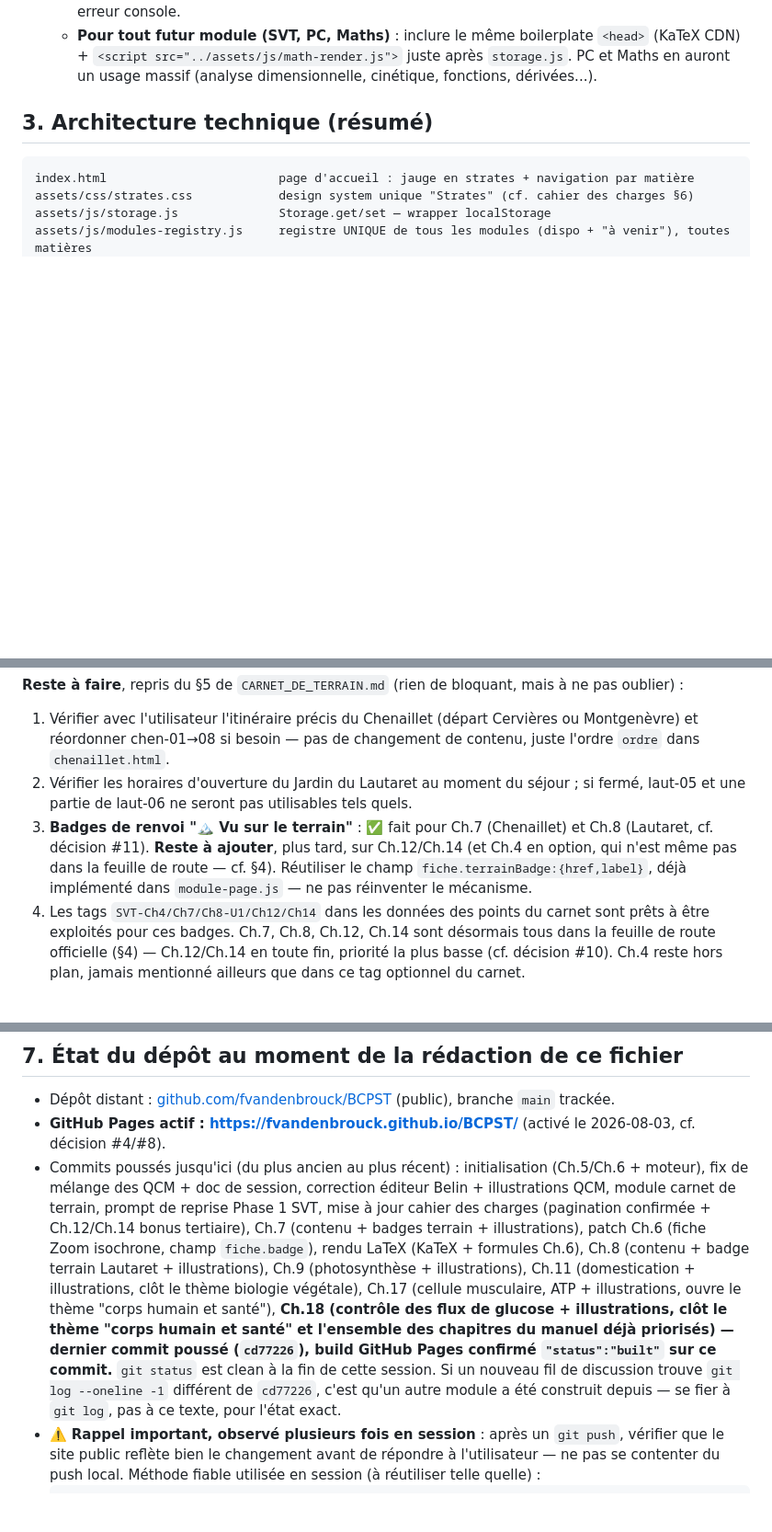
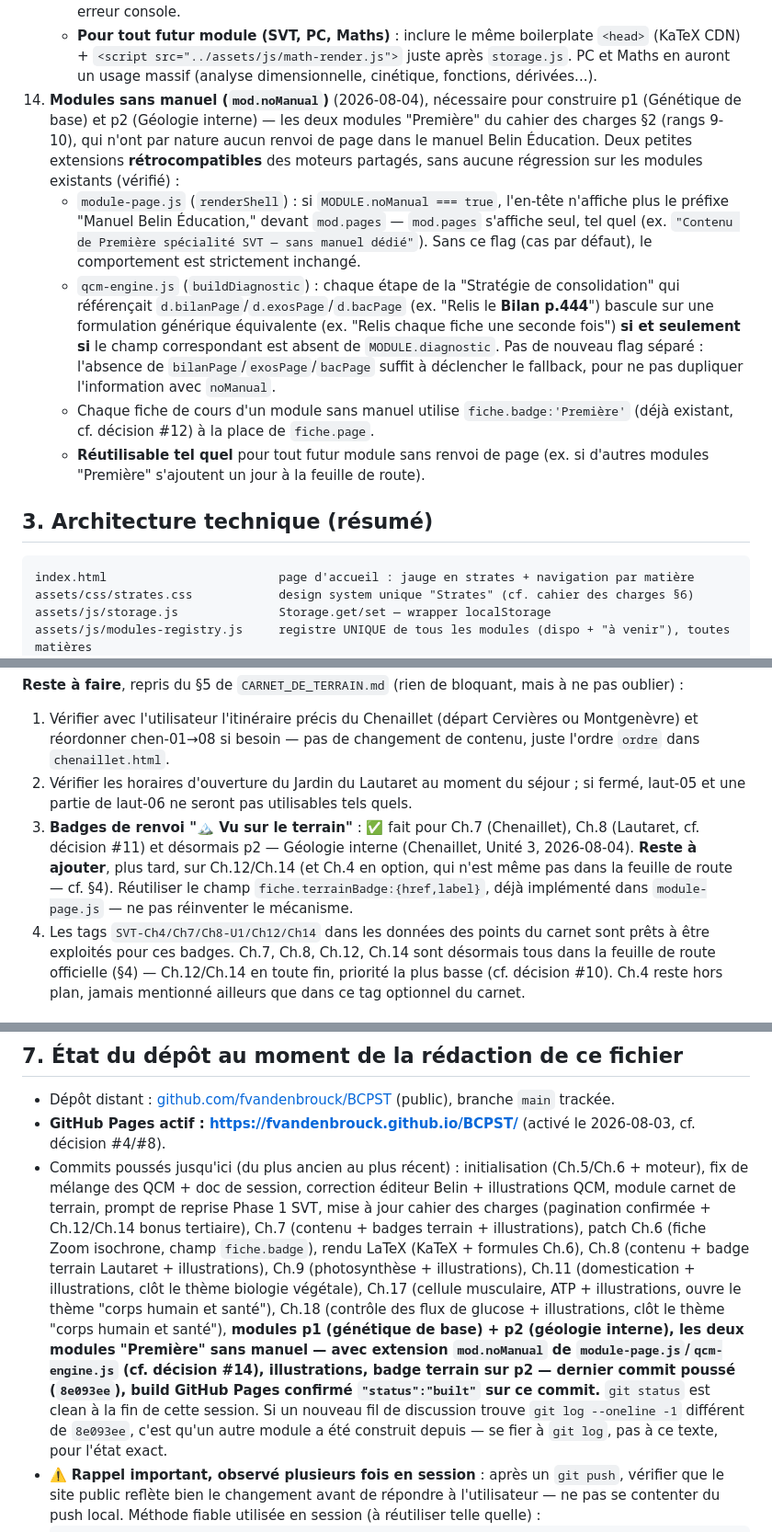
Before and after one commit to fvandenbrouck/BCPST, a Markdown page: SYNTHESE_SESSION.md, 3 parts joined by grey strips. Shown at 92% size. GitHub-like rendering; blank space fills up the shorter version.

````diff
--- a/SYNTHESE_SESSION.md
+++ b/SYNTHESE_SESSION.md
@@ -51,6 +51,11 @@ Le cahier des charges laissait plusieurs points ouverts. Voici comment ils ont
     - Nombres décimaux français dans une formule : utiliser `0{,}700` (pas `0,700` ni `0.700`) pour que la virgule ne soit pas interprétée comme séparateur de liste par KaTeX.
     - **Déjà appliqué à Ch.6** (fiche Zoom, ses flashcards, son QCM, sa branche de carte mentale, `bridge`). Ch.5 et Ch.7 chargent aussi KaTeX pour rester cohérents (aucune formule actuellement, mais prêt si un futur ajout en a besoin) — vérifié : aucune régression, aucune erreur console.
     - **Pour tout futur module (SVT, PC, Maths)** : inclure le même boilerplate `<head>` (KaTeX CDN) + `<script src="../assets/js/math-render.js">` juste après `storage.js`. PC et Maths en auront un usage massif (analyse dimensionnelle, cinétique, fonctions, dérivées...).
+14. **Modules sans manuel (`mod.noManual`)** (2026-08-04), nécessaire pour construire p1 (Génétique de base) et p2 (Géologie interne) — les deux modules "Première" du cahier des charges §2 (rangs 9-10), qui n'ont par nature aucun renvoi de page dans le manuel Belin Éducation. Deux petites extensions **rétrocompatibles** des moteurs partagés, sans aucune régression sur les modules existants (vérifié) :
+    - `module-page.js` (`renderShell`) : si `MODULE.noManual === true`, l'en-tête n'affiche plus le préfixe "Manuel Belin Éducation," devant `mod.pages` — `mod.pages` s'affiche seul, tel quel (ex. `"Contenu de Première spécialité SVT — sans manuel dédié"`). Sans ce flag (cas par défaut), le comportement est strictement inchangé.
+    - `qcm-engine.js` (`buildDiagnostic`) : chaque étape de la "Stratégie de consolidation" qui référençait `d.bilanPage`/`d.exosPage`/`d.bacPage` (ex. "Relis le **Bilan p.444**") bascule sur une formulation générique équivalente (ex. "Relis chaque fiche une seconde fois") **si et seulement si** le champ correspondant est absent de `MODULE.diagnostic`. Pas de nouveau flag séparé : l'absence de `bilanPage`/`exosPage`/`bacPage` suffit à déclencher le fallback, pour ne pas dupliquer l'information avec `noManual`.
+    - Chaque fiche de cours d'un module sans manuel utilise `fiche.badge:'Première'` (déjà existant, cf. décision #12) à la place de `fiche.page`.
+    - **Réutilisable tel quel** pour tout futur module sans renvoi de page (ex. si d'autres modules "Première" s'ajoutent un jour à la feuille de route).
 
 ## 3. Architecture technique (résumé)
 
@@ -113,7 +120,7 @@ L'idée d'"Observations" évoquée en cours de session a été précisée par l'
 **Reste à faire**, repris du §5 de `CARNET_DE_TERRAIN.md` (rien de bloquant, mais à ne pas oublier) :
 1. Vérifier avec l'utilisateur l'itinéraire précis du Chenaillet (départ Cervières ou Montgenèvre) et réordonner chen-01→08 si besoin — pas de changement de contenu, juste l'ordre `ordre` dans `chenaillet.html`.
 2. Vérifier les horaires d'ouverture du Jardin du Lautaret au moment du séjour ; si fermé, laut-05 et une partie de laut-06 ne seront pas utilisables tels quels.
-3. **Badges de renvoi "🏔️ Vu sur le terrain"** : ✅ fait pour Ch.7 (Chenaillet) et Ch.8 (Lautaret, cf. décision #11). **Reste à ajouter**, plus tard, sur Ch.12/Ch.14 (et Ch.4 en option, qui n'est même pas dans la feuille de route — cf. §4). Réutiliser le champ `fiche.terrainBadge:{href,label}`, déjà implémenté dans `module-page.js` — ne pas réinventer le mécanisme.
+3. **Badges de renvoi "🏔️ Vu sur le terrain"** : ✅ fait pour Ch.7 (Chenaillet), Ch.8 (Lautaret, cf. décision #11) et désormais p2 — Géologie interne (Chenaillet, Unité 3, 2026-08-04). **Reste à ajouter**, plus tard, sur Ch.12/Ch.14 (et Ch.4 en option, qui n'est même pas dans la feuille de route — cf. §4). Réutiliser le champ `fiche.terrainBadge:{href,label}`, déjà implémenté dans `module-page.js` — ne pas réinventer le mécanisme.
 4. Les tags `SVT-Ch4/Ch7/Ch8-U1/Ch12/Ch14` dans les données des points du carnet sont prêts à être exploités pour ces badges. Ch.7, Ch.8, Ch.12, Ch.14 sont désormais tous dans la feuille de route officielle (§4) — Ch.12/Ch.14 en toute fin, priorité la plus basse (cf. décision #10). Ch.4 reste hors plan, jamais mentionné ailleurs que dans ce tag optionnel du carnet.
 
 ## 6. Conventions et consignes utiles pour la suite
@@ -132,7 +139,7 @@ L'idée d'"Observations" évoquée en cours de session a été précisée par l'
 
 - Dépôt distant : [github.com/fvandenbrouck/BCPST](https://github.com/fvandenbrouck/BCPST) (public), branche `main` trackée.
 - **GitHub Pages actif : https://fvandenbrouck.github.io/BCPST/** (activé le 2026-08-03, cf. décision #4/#8).
-- Commits poussés jusqu'ici (du plus ancien au plus récent) : initialisation (Ch.5/Ch.6 + moteur), fix de mélange des QCM + doc de session, correction éditeur Belin + illustrations QCM, module carnet de terrain, prompt de reprise Phase 1 SVT, mise à jour cahier des charges (pagination confirmée + Ch.12/Ch.14 bonus tertiaire), Ch.7 (contenu + badges terrain + illustrations), patch Ch.6 (fiche Zoom isochrone, champ `fiche.badge`), rendu LaTeX (KaTeX + formules Ch.6), Ch.8 (contenu + badge terrain Lautaret + illustrations), Ch.9 (photosynthèse + illustrations), Ch.11 (domestication + illustrations, clôt le thème biologie végétale), Ch.17 (cellule musculaire, ATP + illustrations, ouvre le thème "corps humain et santé"), **Ch.18 (contrôle des flux de glucose + illustrations, clôt le thème "corps humain et santé" et l'ensemble des chapitres du manuel déjà priorisés) — dernier commit poussé (`cd77226`), build GitHub Pages confirmé `"status":"built"` sur ce commit.** `git status` est clean à la fin de cette session. Si un nouveau fil de discussion trouve `git log --oneline -1` différent de `cd77226`, c'est qu'un autre module a été construit depuis — se fier à `git log`, pas à ce texte, pour l'état exact.
+- Commits poussés jusqu'ici (du plus ancien au plus récent) : initialisation (Ch.5/Ch.6 + moteur), fix de mélange des QCM + doc de session, correction éditeur Belin + illustrations QCM, module carnet de terrain, prompt de reprise Phase 1 SVT, mise à jour cahier des charges (pagination confirmée + Ch.12/Ch.14 bonus tertiaire), Ch.7 (contenu + badges terrain + illustrations), patch Ch.6 (fiche Zoom isochrone, champ `fiche.badge`), rendu LaTeX (KaTeX + formules Ch.6), Ch.8 (contenu + badge terrain Lautaret + illustrations), Ch.9 (photosynthèse + illustrations), Ch.11 (domestication + illustrations, clôt le thème biologie végétale), Ch.17 (cellule musculaire, ATP + illustrations, ouvre le thème "corps humain et santé"), Ch.18 (contrôle des flux de glucose + illustrations, clôt le thème "corps humain et santé"), **modules p1 (génétique de base) + p2 (géologie interne), les deux modules "Première" sans manuel — avec extension `mod.noManual` de `module-page.js`/`qcm-engine.js` (cf. décision #14), illustrations, badge terrain sur p2 — dernier commit poussé (`8e093ee`), build GitHub Pages confirmé `"status":"built"` sur ce commit.** `git status` est clean à la fin de cette session. Si un nouveau fil de discussion trouve `git log --oneline -1` différent de `8e093ee`, c'est qu'un autre module a été construit depuis — se fier à `git log`, pas à ce texte, pour l'état exact.
 - ⚠️ **Rappel important, observé plusieurs fois en session** : après un `git push`, vérifier que le site public reflète bien le changement avant de répondre à l'utilisateur — ne pas se contenter du push local. Méthode fiable utilisée en session (à réutiliser telle quelle) :
   ```bash
   until [ "$(gh api repos/fvandenbrouck/BCPST/pages/builds/latest --jq .status)" != "building" ]; do sleep 3; done
````
Also changed, not shown: other parts of SYNTHESE_SESSION.md (+11 -9 lines).
